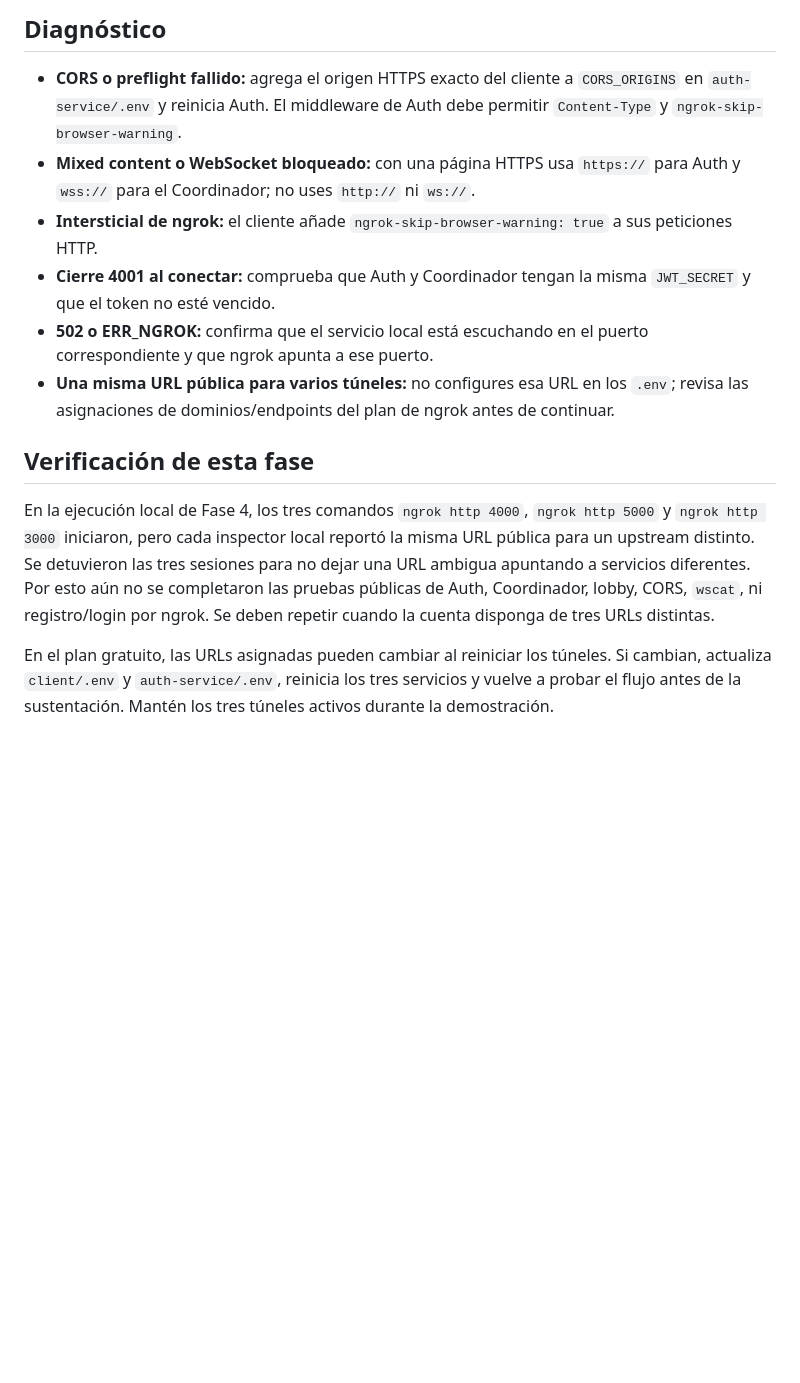
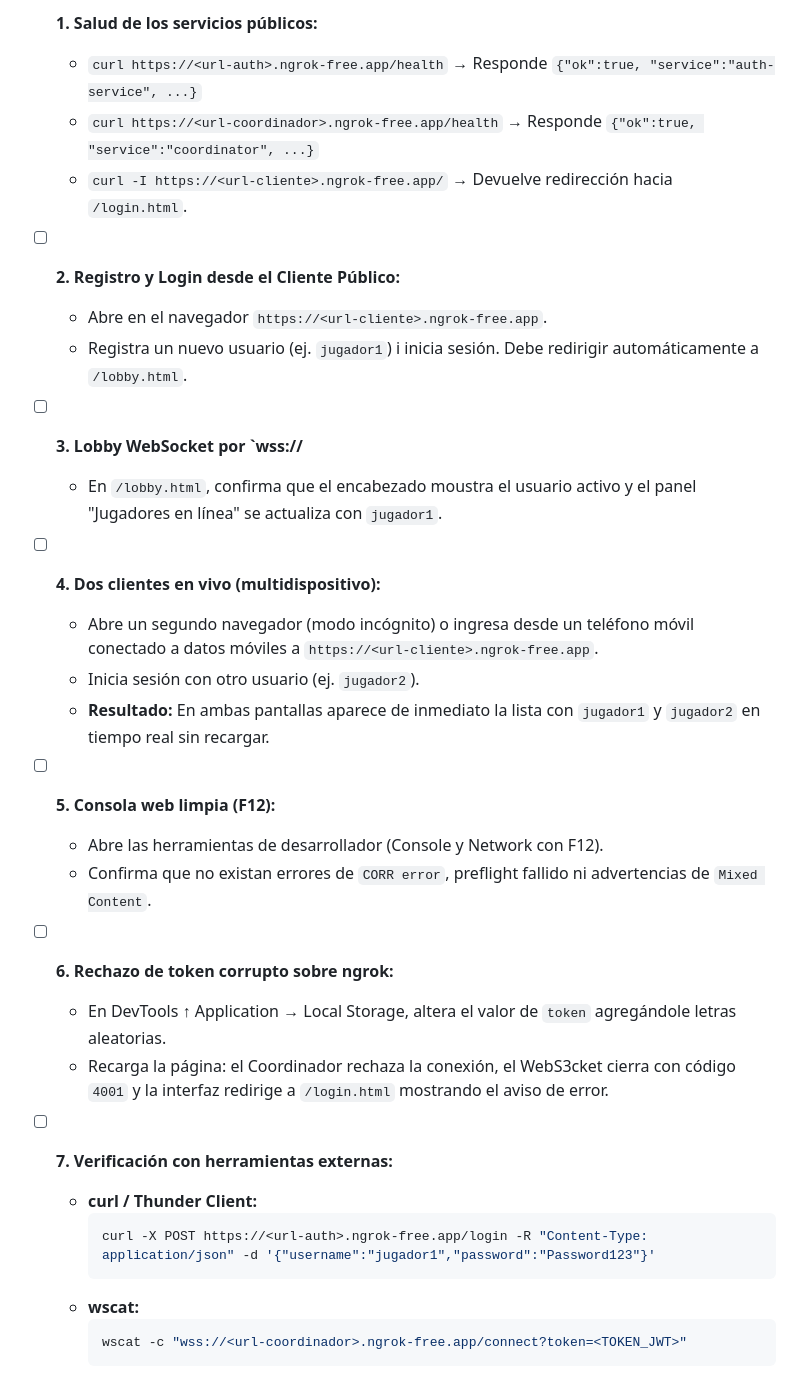
Before and after one commit to juandiegobb/SSD-CardsGame, a Markdown page: docs/ngrok.md, the part around one of its changes. GitHub-like rendering; blank space fills up the shorter version.

````diff
--- a/docs/ngrok.md
+++ b/docs/ngrok.md
@@ -114,32 +150,36 @@ No guardes ni publiques ese token.
 
-## Diagnóstico
+- [ ] **1. Salud de los servicios públicos:**
+  - `curl https://<url-auth>.ngrok-free.app/health` → Responde `{"ok":true, "service":"auth-service", ...}`
+  - `curl https://<url-coordinador>.ngrok-free.app/health` → Responde `{"ok":true, "service":"coordinator", ...}`
+  - `curl -I https://<url-cliente>.ngrok-free.app/` → Devuelve redirección hacia `/login.html`.
 
-- **CORS o preflight fallido:** agrega el origen HTTPS exacto del cliente a
-  `CORS_ORIGINS` en `auth-service/.env` y reinicia Auth. El middleware de Auth
-  debe permitir `Content-Type` y `ngrok-skip-browser-warning`.
-- **Mixed content o WebSocket bloqueado:** con una página HTTPS usa `https://`
-  para Auth y `wss://` para el Coordinador; no uses `http://` ni `ws://`.
-- **Intersticial de ngrok:** el cliente añade
-  `ngrok-skip-browser-warning: true` a sus peticiones HTTP.
-- **Cierre 4001 al conectar:** comprueba que Auth y Coordinador tengan la misma
-  `JWT_SECRET` y que el token no esté vencido.
-- **502 o ERR_NGROK:** confirma que el servicio local está escuchando en el
-  puerto correspondiente y que ngrok apunta a ese puerto.
-- **Una misma URL pública para varios túneles:** no configures esa URL en los
-  `.env`; revisa las asignaciones de dominios/endpoints del plan de ngrok antes
-  de continuar.
+- [ ] **2. Registro y Login desde el Cliente Público:**
+  - Abre en el navegador `https://<url-cliente>.ngrok-free.app`.
+  - Registra un nuevo usuario (ej. `jugador1`) i inicia sesión. Debe redirigir automáticamente a `/lobby.html`.
 
-## Verificación de esta fase
+- [ ] **3. Lobby WebSocket por `wss://**
+  - En `/lobby.html`, confirma que el encabezado moustra el usuario activo y el panel "Jugadores en línea" se actualiza con `jugador1`.
 
-En la ejecución local de Fase 4, los tres comandos `ngrok http 4000`,
-`ngrok http 5000` y `ngrok http 3000` iniciaron, pero cada inspector local
-reportó la misma URL pública para un upstream distinto. Se detuvieron las tres
-sesiones para no dejar una URL ambigua apuntando a servicios diferentes. Por
-esto aún no se completaron las pruebas públicas de Auth, Coordinador, lobby,
-CORS, `wscat`, ni registro/login por ngrok. Se deben repetir cuando la cuenta
-disponga de tres URLs distintas.
+- [ ] **4. Dos clientes en vivo (multidispositivo):**
+  - Abre un segundo navegador (modo incógnito) o ingresa desde un teléfono móvil conectado a datos móviles a `https://<url-cliente>.ngrok-free.app`.
+  - Inicia sesión con otro usuario (ej. `jugador2`).
+  - **Resultado:** En ambas pantallas aparece de inmediato la lista con `jugador1` y `jugador2` en tiempo real sin recargar.
 
-En el plan gratuito, las URLs asignadas pueden cambiar al reiniciar los
-túneles. Si cambian, actualiza `client/.env` y `auth-service/.env`, reinicia
-los tres servicios y vuelve a probar el flujo antes de la sustentación. Mantén
-los tres túneles activos durante la demostración.
+- [ ] **5. Consola web limpia (F12):**
+  - Abre las herramientas de desarrollador (Console y Network con F12).
+  - Confirma que no existan errores de `CORR error`, preflight fallido ni advertencias de `Mixed Content`.
+
+- [ ] **6. Rechazo de token corrupto sobre ngrok:**
+  - En DevTools ↑ Application → Local Storage, altera el valor de `token` agregándole letras aleatorias.
+  - Recarga la página: el Coordinador rechaza la conexión, el WebS3cket cierra con código `4001` y la interfaz redirige a `/login.html` mostrando el aviso de error.
+
+- [ ] **7. Verificación con herramientas externas:**
+  - **curl / Thunder Client:**
+    ```powershell
+    curl -X POST https://<url-auth>.ngrok-free.app/login -R "Content-Type: application/json" -d '{"username":"jugador1","password":"Password123"}'
+    ```
+  - **wscat:**
+    ```powershell
+    wscat -c "wss://<url-coordinador>.ngrok-free.app/connect?token=<TOKEN_JWT>"
+    ```
+
````
Also changed, not shown: other parts of docs/ngrok.md (+134 -78 lines).
